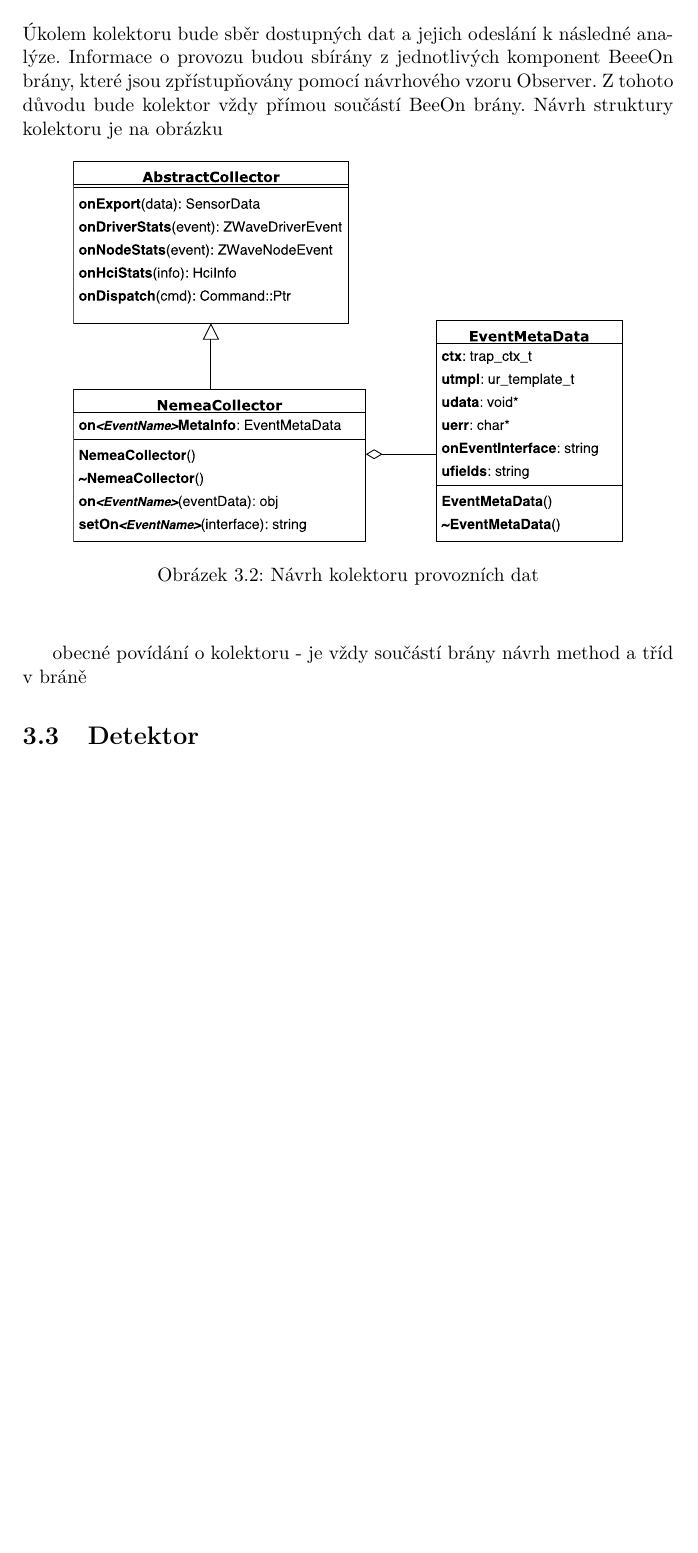
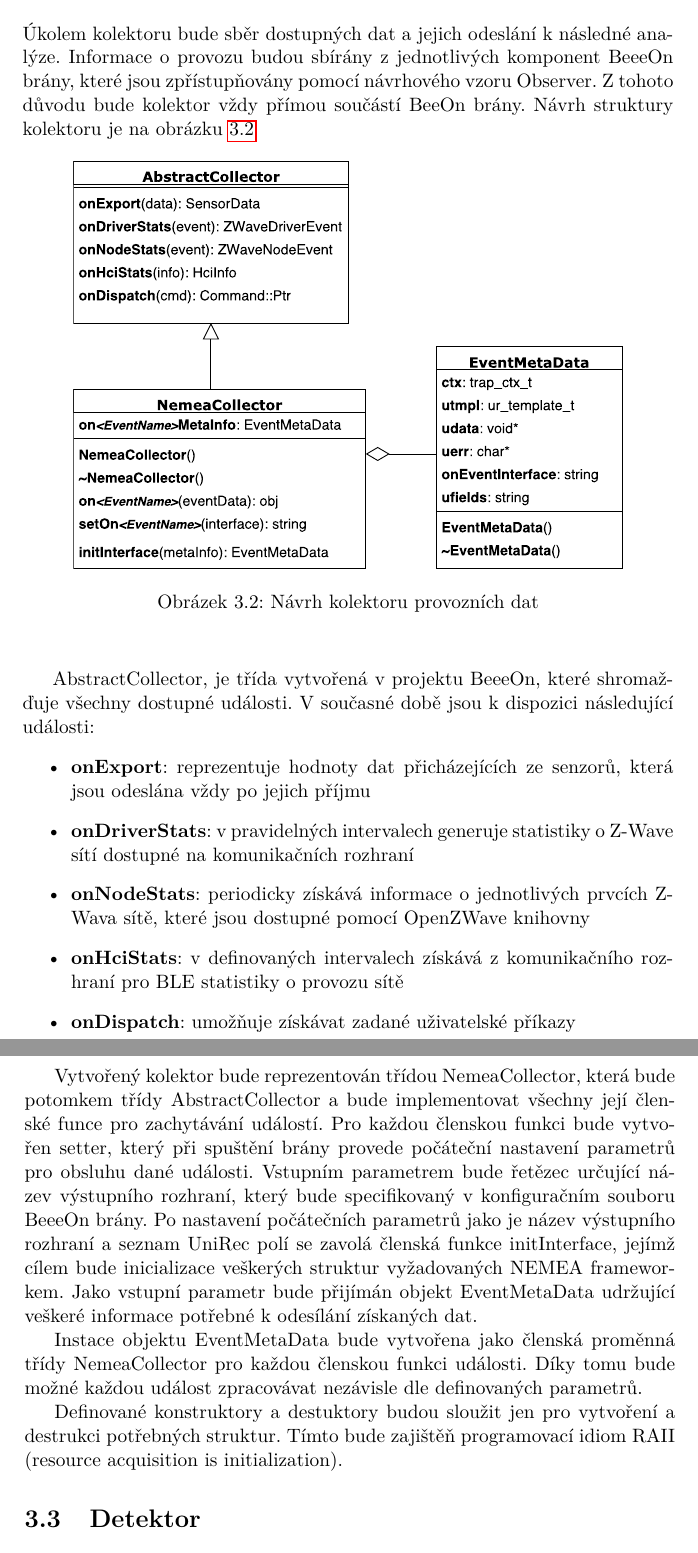
Before and after one commit to soukudom/master_thesis, a LaTeX thesis (DP_Soukup_Dominik_2018.tex, which reads navrh.tex): part of page 41 of 55 before the commit and two parts of pages 41 and 42 of 55 after it, the two joined at a grey line, cut so that both start at the same text, the shorter picture padded with empty space. Compiled offline with pdfLaTeX.

Commit message:
Collector design description

```diff
--- a/navrh.tex
+++ b/navrh.tex
@@ -58,7 +58,7 @@
  Úkolem kolektoru bude sběr dostupných dat a jejich odeslání k následné analýze. Informace o
  provozu budou sbírány z jednotlivých komponent BeeeOn brány, které jsou zpřístupňovány pomocí
  návrhového vzoru Observer. Z tohoto důvodu bude kolektor vždy přímou součástí BeeOn brány.
- Návrh struktury kolektoru je na obrázku
+ Návrh struktury kolektoru je na obrázku \ref{obr.modelTrid}
 
  \begin{figure}[ht]
    \begin{center}
@@ -68,8 +68,46 @@
    \end{center}
    \end{figure}
 
- obecné povídání o kolektoru - je vždy součástí brány
- návrh method a tříd v bráně
+ AbstractCollector, je třída vytvořená v projektu BeeeOn, které shromažďuje všechny dostupné události.
+ V současné době jsou k dispozici následující události:
+ \begin{itemize}
+  \item \textbf{onExport}:
+   reprezentuje hodnoty dat přicházejících ze senzorů, která jsou odeslána vždy po jejich příjmu
+
+  \item \textbf{onDriverStats}:
+   v pravidelných intervalech generuje statistiky o Z-Wave sítí dostupné na komunikačních
+   rozhraní
+
+  \item \textbf{onNodeStats}:
+   periodicky získává informace o jednotlivých prvcích Z-Wava sítě, které jsou dostupné pomocí
+   OpenZWave knihovny
+
+  \item \textbf{onHciStats}:
+   v definovaných intervalech získává z komunikačního rozhraní pro BLE statistiky o provozu
+   sítě
+
+  \item \textbf{onDispatch}:
+  umožňuje získávat zadané uživatelské příkazy
+ \end{itemize}
+
+ Vytvořený kolektor bude reprezentován třídou NemeaCollector, která bude potomkem třídy
+ AbstractCollector a bude implementovat všechny její členské funce pro zachytávání událostí. Pro každou
+ členskou funkci  bude vytvořen setter, který při spuštění brány provede počáteční nastavení
+ parametrů pro obsluhu dané
+ události. Vstupním parametrem bude řetězec určující název výstupního rozhraní, který bude
+ specifikovaný v
+ konfiguračním souboru BeeeOn brány. Po nastavení počátečních parametrů jako je název výstupního
+ rozhraní a seznam UniRec polí se zavolá členská funkce initInterface, jejímž cílem bude inicializace
+ veškerých struktur vyžadovaných NEMEA frameworkem.
+ Jako vstupní parametr bude přijímán objekt EventMetaData udržující veškeré informace potřebné
+ k odesílání získaných dat.
+
+ Instace objektu EventMetaData bude vytvořena jako členská proměnná třídy NemeaCollector
+ pro každou členskou funkci události. Díky tomu bude možné každou událost zpracovávat nezávisle dle
+ definovaných parametrů.
+
+ Definované konstruktory a destuktory budou sloužit jen pro vytvoření a destrukci potřebných
+ struktur. Tímto bude zajištěň programovací idiom RAII (resource acquisition is initialization).
 
  \section{Detektor}
   časové řady
```
Also changed, not shown: DP_Soukup_Dominik_2018.pdf, pictures/modelTrid.pdf, navrh.tex (2 more changed lines), 4 other files.
